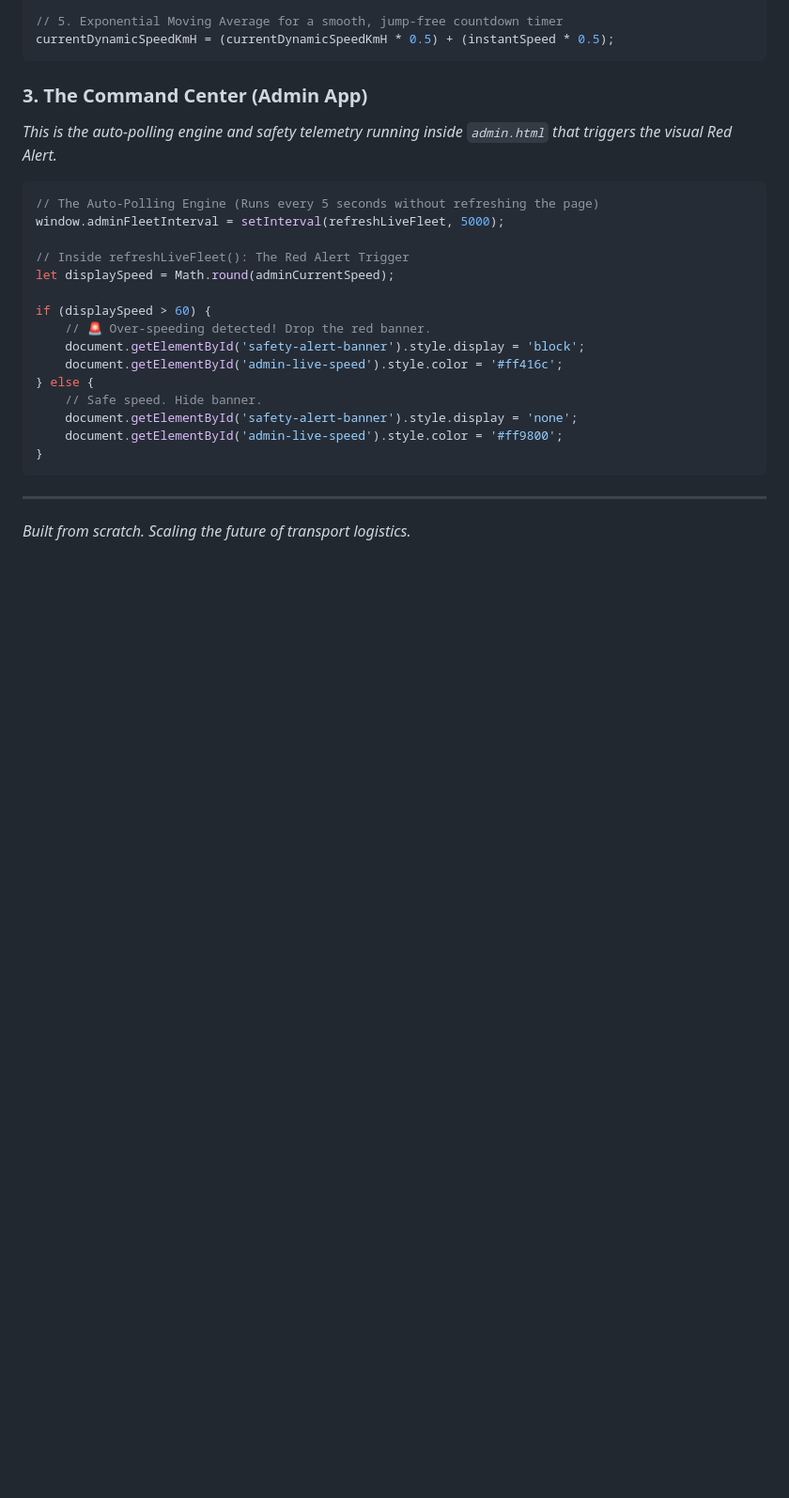
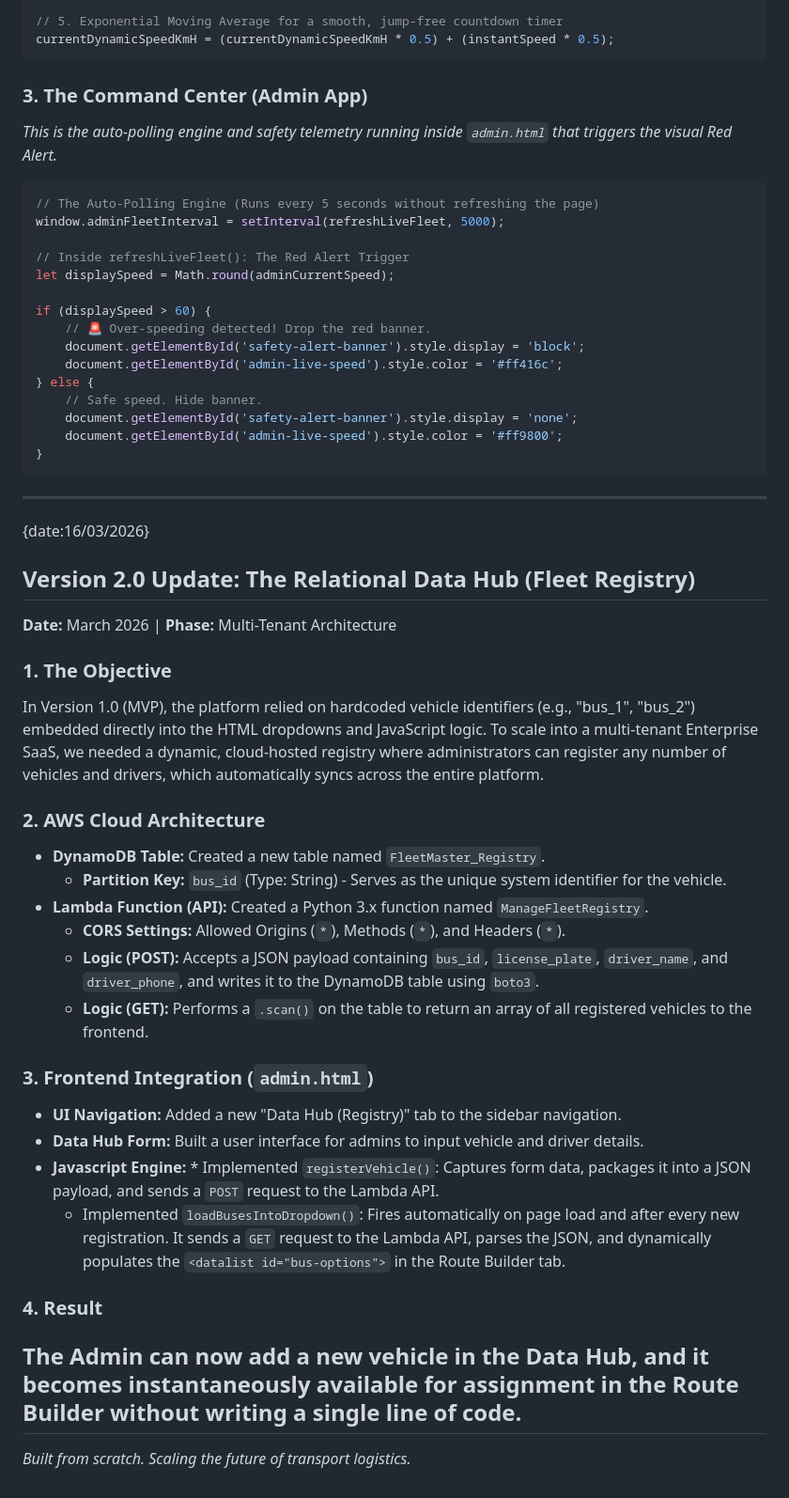
Before and after one commit to leemou20/FleetMaster-SaaS, a Markdown page: FleetMaster_SaaS/README.md, the part around the change. Shown at 94% size. GitHub-like rendering; blank space fills up the shorter version.

Commit message:
Document Version 2.0 update for FleetMaster SaaS
Added detailed documentation for Version 2.0 update, including objectives, AWS architecture, and frontend integration.

````diff
--- a/FleetMaster_SaaS/README.md
+++ b/FleetMaster_SaaS/README.md
@@ -285,4 +285,28 @@ if (displaySpeed > 60) {
 }
 ```
 ---
+{date:16/03/2026}
+## Version 2.0 Update: The Relational Data Hub (Fleet Registry)
+**Date:** March 2026 | **Phase:** Multi-Tenant Architecture
+
+### 1. The Objective
+In Version 1.0 (MVP), the platform relied on hardcoded vehicle identifiers (e.g., "bus_1", "bus_2") embedded directly into the HTML dropdowns and JavaScript logic. To scale into a multi-tenant Enterprise SaaS, we needed a dynamic, cloud-hosted registry where administrators can register any number of vehicles and drivers, which automatically syncs across the entire platform.
+
+### 2. AWS Cloud Architecture
+* **DynamoDB Table:** Created a new table named `FleetMaster_Registry`.
+    * **Partition Key:** `bus_id` (Type: String) - Serves as the unique system identifier for the vehicle.
+* **Lambda Function (API):** Created a Python 3.x function named `ManageFleetRegistry`.
+    * **CORS Settings:** Allowed Origins (`*`), Methods (`*`), and Headers (`*`).
+    * **Logic (POST):** Accepts a JSON payload containing `bus_id`, `license_plate`, `driver_name`, and `driver_phone`, and writes it to the DynamoDB table using `boto3`.
+    * **Logic (GET):** Performs a `.scan()` on the table to return an array of all registered vehicles to the frontend.
+
+### 3. Frontend Integration (`admin.html`)
+* **UI Navigation:** Added a new "Data Hub (Registry)" tab to the sidebar navigation.
+* **Data Hub Form:** Built a user interface for admins to input vehicle and driver details.
+* **Javascript Engine:** * Implemented `registerVehicle()`: Captures form data, packages it into a JSON payload, and sends a `POST` request to the Lambda API.
+    * Implemented `loadBusesIntoDropdown()`: Fires automatically on page load and after every new registration. It sends a `GET` request to the Lambda API, parses the JSON, and dynamically populates the `<datalist id="bus-options">` in the Route Builder tab.
+
+### 4. Result
+The Admin can now add a new vehicle in the Data Hub, and it becomes instantaneously available for assignment in the Route Builder without writing a single line of code.
+---
 *Built from scratch. Scaling the future of transport logistics.*
````
